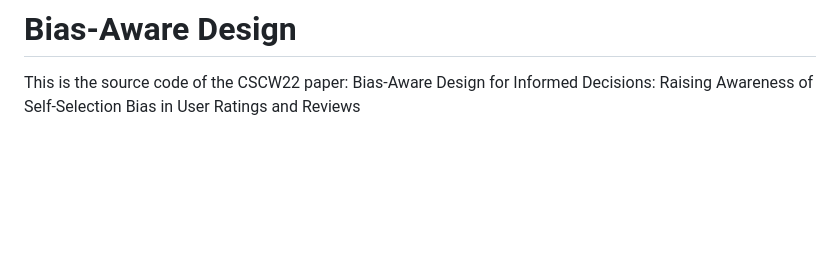
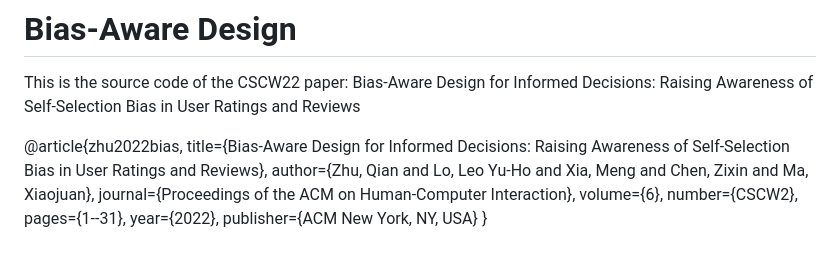
Before and after one commit to stonycat/Bias-Aware-Design-CSCW22, a Markdown page: README.md, the part around the change. Rendered like a GitHub page; blank space fills up the shorter version.

```diff
--- a/README.md
+++ b/README.md
@@ -1,5 +1,18 @@
 # Bias-Aware Design
 This is the source code of the CSCW22 paper: Bias-Aware Design for Informed Decisions: Raising Awareness of Self-Selection Bias in User Ratings and Reviews
+
+
+@article{zhu2022bias,
+  title={Bias-Aware Design for Informed Decisions: Raising Awareness of Self-Selection Bias in User Ratings and Reviews},
+  author={Zhu, Qian and Lo, Leo Yu-Ho and Xia, Meng and Chen, Zixin and Ma, Xiaojuan},
+  journal={Proceedings of the ACM on Human-Computer Interaction},
+  volume={6},
+  number={CSCW2},
+  pages={1--31},
+  year={2022},
+  publisher={ACM New York, NY, USA}
+}
+
 
 [^_^]:
     commentted-out contents
```
